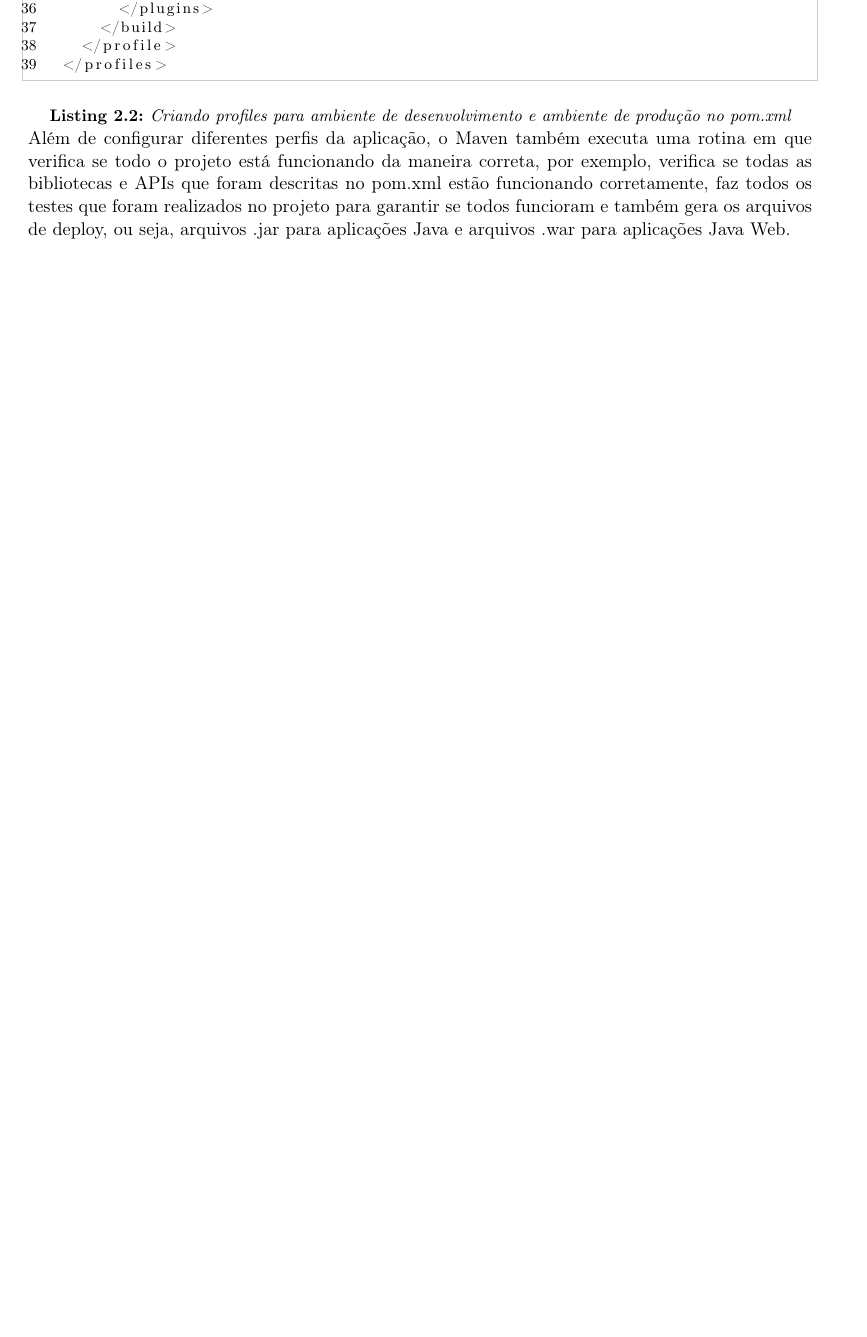
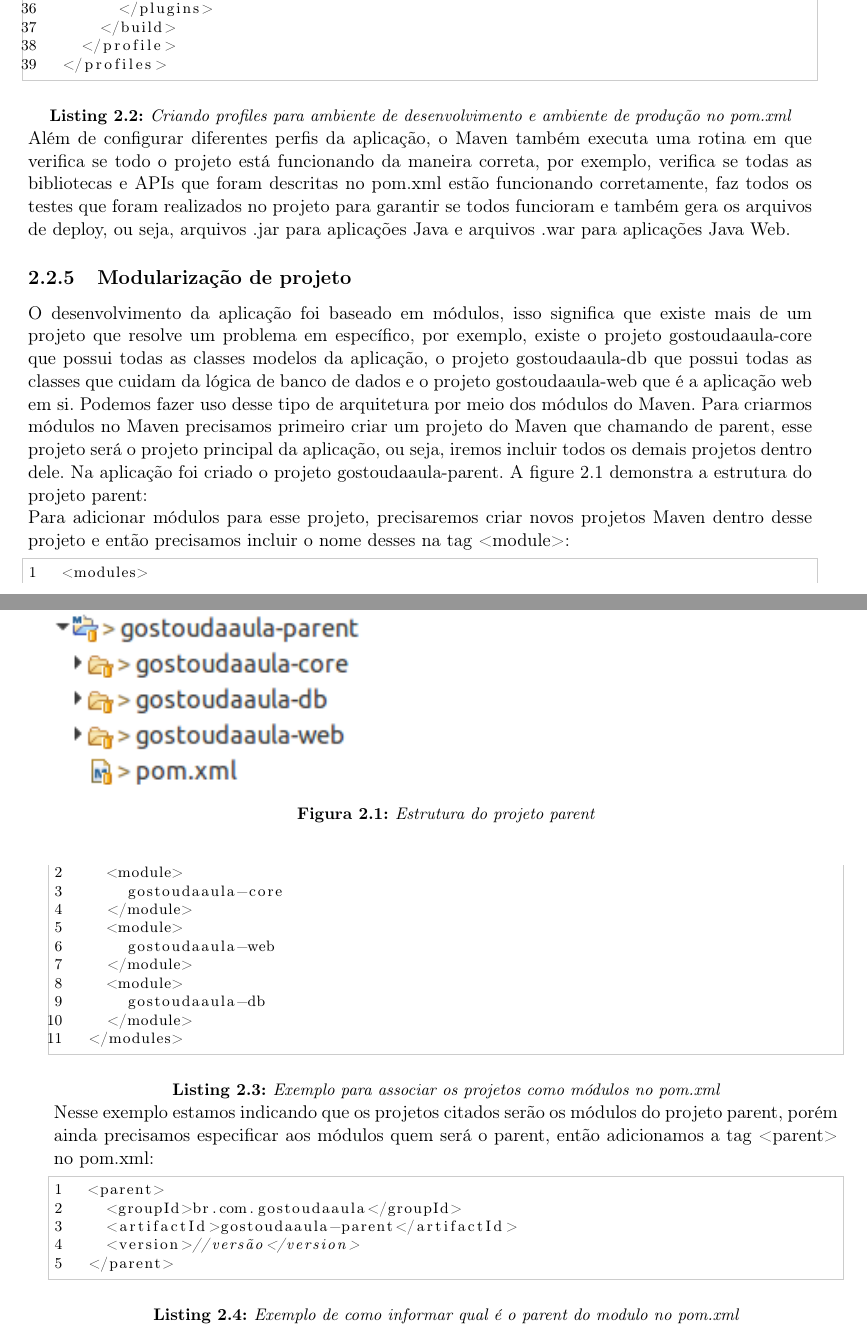
Before and after one commit to rodbossini/monografia-gostoudaaula, a LaTeX thesis (monografia_ic_unifieo_alex_viera.tex, which reads cap-conceitos-e-tecnologia.tex): part of page 19 of 31 before the commit and two parts of pages 19 and 20 of 31 after it, the two joined at a grey line, cut so that both start at the same text, the shorter picture padded with empty space. Compiled offline with pdfLaTeX; the source files are stored in an older character set and shown here as Unicode.

Commit message:
subsection de modularização adicionada

```diff
--- a/cap-conceitos-e-tecnologia.tex
+++ b/cap-conceitos-e-tecnologia.tex
@@ -177,3 +178,56 @@ pom.xml estão funcionando corretamente, faz todos os testes que foram realizado
 no projeto para garantir se todos funcioram e também gera os arquivos de deploy,
 ou seja, arquivos .jar para aplicações Java e arquivos .war para aplicações
 Java Web.
+
+\subsection{Modularização de projeto}
+\label{subsec:modularização_de_projeto}
+
+O desenvolvimento da aplicação foi baseado em módulos, isso significa que
+existe mais de um projeto que resolve um problema em específico, por exemplo,
+existe o projeto gostoudaaula-core que possui todas as classes modelos da
+aplicação, o projeto gostoudaaula-db que possui todas as classes que cuidam da
+lógica de banco de dados e o projeto gostoudaaula-web que é a aplicação web em
+si. Podemos fazer uso desse tipo de arquitetura por meio dos módulos do Maven.
+Para criarmos módulos no Maven precisamos primeiro criar um projeto do Maven que
+chamando de parent, esse projeto será o projeto principal da aplicação, ou seja,
+iremos incluir todos os demais projetos dentro dele. Na aplicação foi criado o
+projeto gostoudaaula-parent. A figure 2.1 demonstra a estrutura do projeto
+parent:
+
+\begin{figure}
+\includegraphics{projeto-parent.png}
+\caption{Estrutura do projeto parent}
+\end{figure}
+
+Para adicionar módulos para esse projeto, precisaremos criar novos projetos
+Maven dentro desse projeto e então precisamos incluir o nome desses na tag <module>:
+
+\begin{lstlisting}
+	<modules>
+		<module>
+			gostoudaaula-core
+		</module>
+		<module>
+			gostoudaaula-web
+		</module>
+		<module>
+			gostoudaaula-db
+		</module>
+	</modules>
+\end{lstlisting}
+\captionof{lstlisting}{Exemplo para associar os projetos como módulos no
+pom.xml}
+
+Nesse exemplo estamos indicando que os projetos citados serão os módulos do
+projeto parent, porém ainda precisamos especificar aos módulos quem será o
+parent, então adicionamos a tag <parent> no pom.xml:
+
+\begin{lstlisting}
+	<parent>
+		<groupId>br.com.gostoudaaula</groupId>
+		<artifactId>gostoudaaula-parent</artifactId>
+		<version>//versão</version>
+	</parent>
+\end{lstlisting}
+\captionof{lstlisting}{Exemplo de como informar qual é o parent do modulo no
+pom.xml}
```
Also changed, not shown: figuras/projeto-parent.png (added), monografia_ic_unifieo_alex_viera.pdf, cap-conceitos-e-tecnologia.tex (1 more changed lines), 6 other files.
